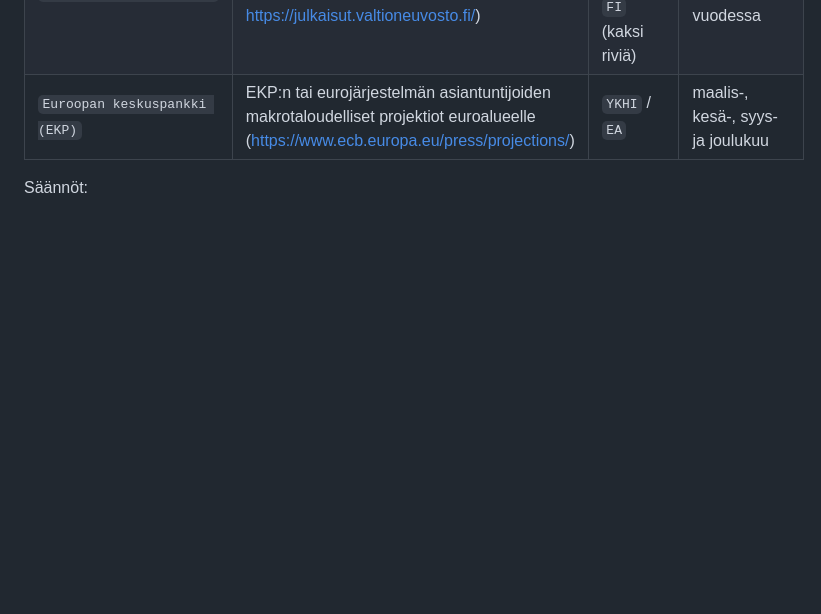
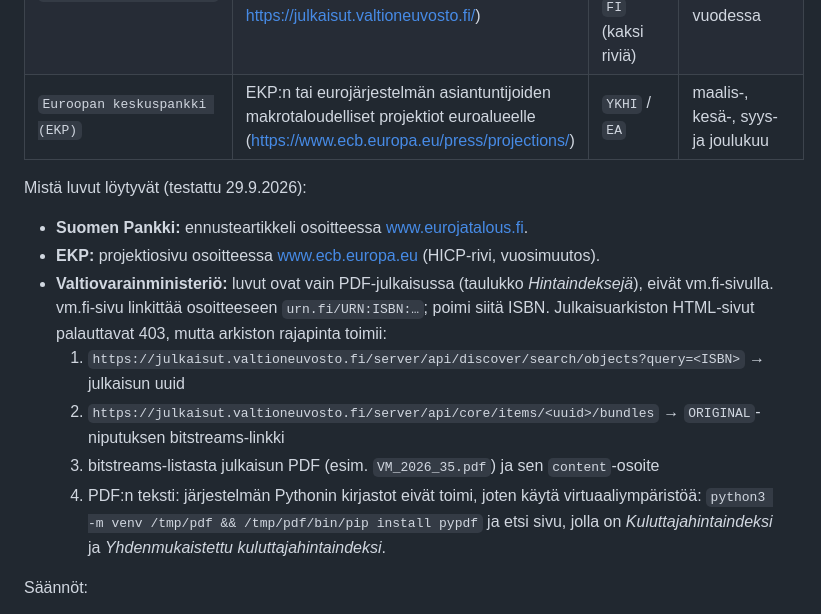
Before and after one commit to JanneJok/inflaatio, a Markdown page: docs/SISALTOAGENTTI.md, the part around the change. GitHub-like rendering; blank space fills up the shorter version.

Commit message:
docs: sisältöagentin reitti valtiovarainministeriön ennustelukuihin
Testiajossa VM:n luvut löytyivät vain PDF:stä, ja julkaisuarkiston
HTML-sivut palauttivat 403. Ohje kertoo nyt toimivan reitin arkiston
rajapinnan kautta ja PDF:n lukemisen virtuaaliympäristössä, jotta
kuukausiajo ei kuluta aikaa etsimiseen.

Co-Authored-By: Claude Opus 5.5 <noreply@anthropic.com>

```diff
--- a/docs/SISALTOAGENTTI.md
+++ b/docs/SISALTOAGENTTI.md
@@ -74,6 +74,25 @@ Tarkista nämä kolme ennustajaa. Muita ei lisätä ilman ylläpitäjän päät
 | `Suomen Pankki` | Suomen Pankin ennuste tai väliennuste (Euro & talous, https://www.eurojatalous.fi/) | `YKHI` / `FI` | kesä- ja joulukuu, väliennusteet maalis- ja syyskuu |
 | `Valtiovarainministeriö` | Taloudellinen katsaus (https://vm.fi/ ja julkaisuarkisto https://julkaisut.valtioneuvosto.fi/) | `KHI` / `FI` ja `YKHI` / `FI` (kaksi riviä) | yleensä neljästi vuodessa |
 | `Euroopan keskuspankki (EKP)` | EKP:n tai eurojärjestelmän asiantuntijoiden makrotaloudelliset projektiot euroalueelle (https://www.ecb.europa.eu/press/projections/) | `YKHI` / `EA` | maalis-, kesä-, syys- ja joulukuu |
+
+Mistä luvut löytyvät (testattu 29.9.2026):
+
+- **Suomen Pankki:** ennusteartikkeli osoitteessa www.eurojatalous.fi.
+- **EKP:** projektiosivu osoitteessa www.ecb.europa.eu (HICP-rivi, vuosimuutos).
+- **Valtiovarainministeriö:** luvut ovat vain PDF-julkaisussa (taulukko
+  *Hintaindeksejä*), eivät vm.fi-sivulla. vm.fi-sivu linkittää osoitteeseen
+  `urn.fi/URN:ISBN:…`; poimi siitä ISBN. Julkaisuarkiston HTML-sivut
+  palauttavat 403, mutta arkiston rajapinta toimii:
+  1. `https://julkaisut.valtioneuvosto.fi/server/api/discover/search/objects?query=<ISBN>`
+     → julkaisun uuid
+  2. `https://julkaisut.valtioneuvosto.fi/server/api/core/items/<uuid>/bundles`
+     → `ORIGINAL`-niputuksen bitstreams-linkki
+  3. bitstreams-listasta julkaisun PDF (esim. `VM_2026_35.pdf`) ja sen
+     `content`-osoite
+  4. PDF:n teksti: järjestelmän Pythonin kirjastot eivät toimi, joten käytä
+     virtuaaliympäristöä: `python3 -m venv /tmp/pdf && /tmp/pdf/bin/pip install pypdf`
+     ja etsi sivu, jolla on *Kuluttajahintaindeksi* ja *Yhdenmukaistettu
+     kuluttajahintaindeksi*.
 
 Säännöt:
 
```
